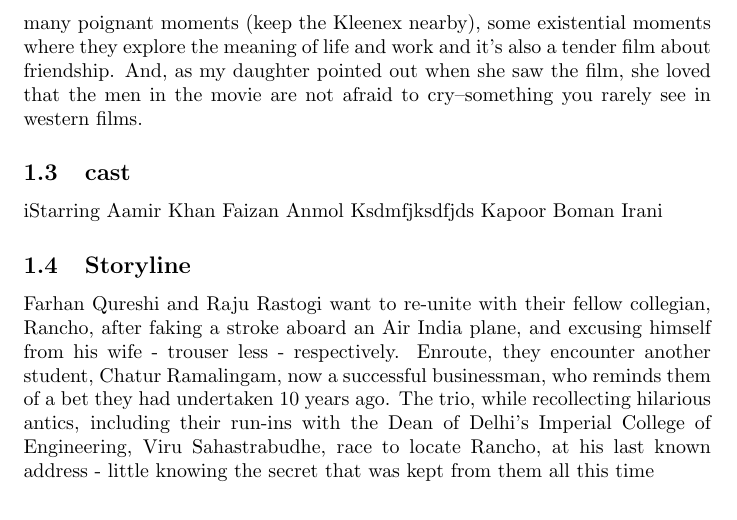
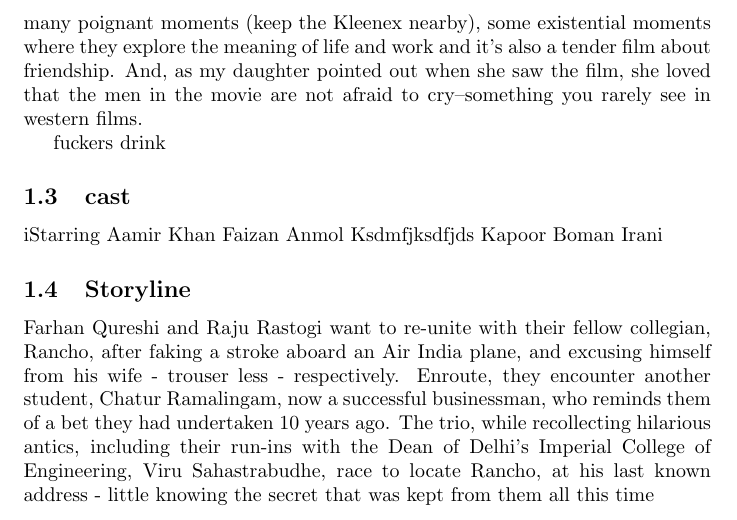
Before and after one commit to CS251-git/CS251-git, a LaTeX document (file.tex): part of page 2 of 4, cut so that both start at the same text. Compiled offline with pdfLaTeX.

Commit message:
My seventh commit

```diff
--- a/file.tex
+++ b/file.tex
@@ -19,7 +19,7 @@
 Latika Gupta in an article published in the weekly journal Economic and Political Weekly mentions that the film has serious problems when seen from the gender perspective, in particular that it follows the trend set by the 2007 film Jab We Met in their use of women's sexual vulnerability to create sensation and humor. In a scene of the movie, students, professors and the chief guest are seen bursting with laughter hearing a speech where the word balatkar (rape) figures 21 times and the word stan (breast) four times.[70]
 Like so many Indian films, this is a very, very long film--with a run-time of almost three hours. When a movie is bad or just okay, this can seem like forever, but since "3 Idiots" is a very, very good film I loved its length. And, like most films of the genre, it has its share of the usual singing and dancing so foreign to films from other countries. One thing you should know, however, is that defining the type of film it is isn't really easy. Much of it is a comedy, but it also has many poignant moments (keep the Kleenex nearby), some existential moments where they explore the meaning of life and work and it's also a tender film about friendship. And, as my daughter pointed out when she saw the film, she loved that the men in the movie are not afraid to cry--something you rarely see in western films.
 
-
+#fuckers drink
 \subsection{cast}
 iStarring
 Aamir Khan
```
